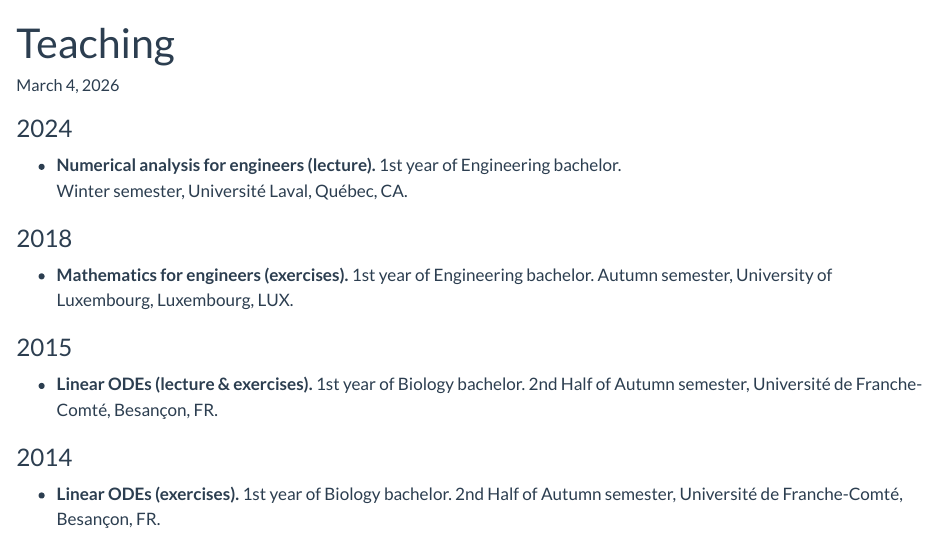
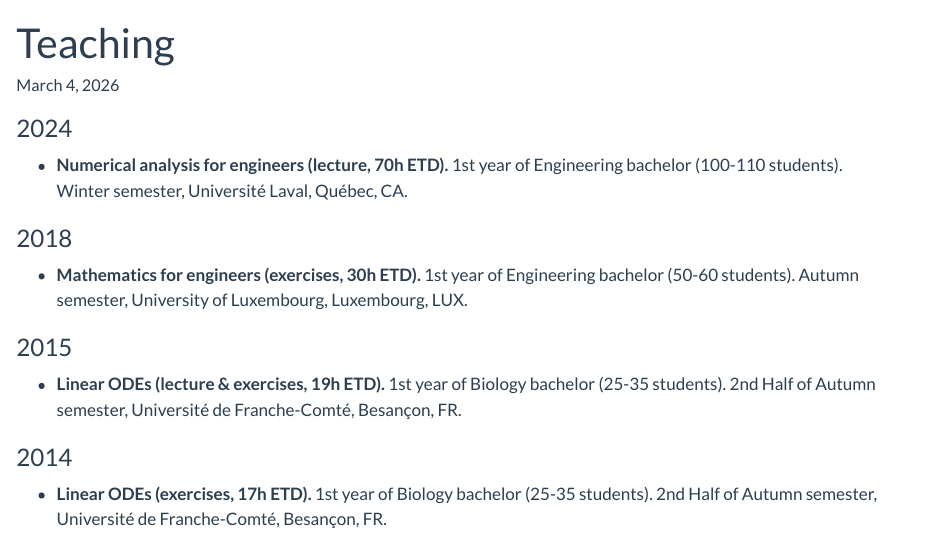
Before and after one commit to rbulle/rbulle.github.io, a Quarto document (teaching.qmd): the page in a window 1100 px wide, from its top. Rendered offline with R 4.5, knitr and Pandoc in place of Quarto, with nearby package versions.

Commit message:
Add ETD hours and number of students in Teaching.

```diff
--- a/teaching.qmd
+++ b/teaching.qmd
@@ -4,20 +4,20 @@ title: "Teaching"
 
 ### 2024
 
-- **Numerical analysis for engineers (lecture).** 1st year of Engineering bachelor.
+- **Numerical analysis for engineers (lecture, 70h ETD).** 1st year of Engineering bachelor (100-110 students).
   Winter semester, Université Laval, Québec, CA.
 
 ### 2018
 
-- **Mathematics for engineers (exercises).** 1st year of Engineering bachelor.
+- **Mathematics for engineers (exercises, 30h ETD).** 1st year of Engineering bachelor (50-60 students).
   Autumn semester, University of Luxembourg, Luxembourg, LUX.
 
 ### 2015
 
-- **Linear ODEs (lecture & exercises).** 1st year of Biology bachelor.
+- **Linear ODEs (lecture & exercises, 19h ETD).** 1st year of Biology bachelor (25-35 students).
   2nd Half of Autumn semester, Université de Franche-Comté, Besançon, FR.
 
 ### 2014
 
-- **Linear ODEs (exercises).** 1st year of Biology bachelor.
+- **Linear ODEs (exercises, 17h ETD).** 1st year of Biology bachelor (25-35 students).
   2nd Half of Autumn semester, Université de Franche-Comté, Besançon, FR.
```
